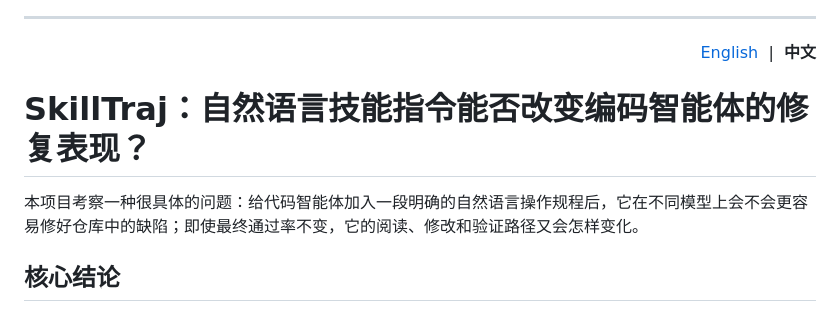
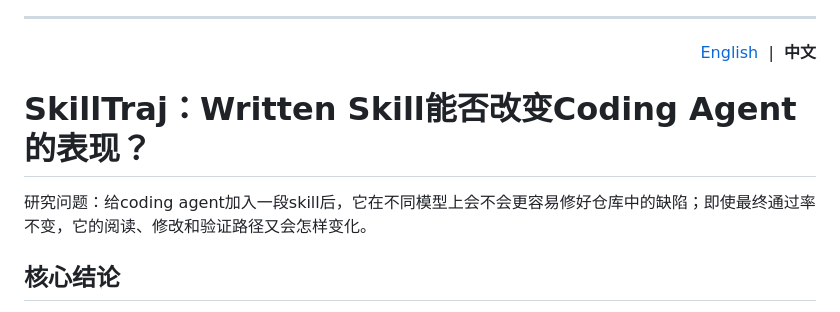
Before and after one commit to 77chenchen/cross-model-analysis-and-optimization-of-agent-skills, a Markdown page: README.md, the part around the change. Drawn GitHub-style.

Commit message:
Revise title and research question in README.md
Updated project title and clarified research question in README.

```diff
--- a/README.md
+++ b/README.md
@@ -136,9 +136,9 @@ Authors are pending. Replace the placeholder before external citation.
 <a id="zh"></a>
 <p align="right"><a href="#english">English</a> &nbsp;|&nbsp; <strong>中文</strong></p>
 
-# SkillTraj：自然语言技能指令能否改变编码智能体的修复表现？
+# SkillTraj：Written Skill能否改变Coding Agent的表现？
 
-本项目考察一种很具体的问题：给代码智能体加入一段明确的自然语言操作规程后，它在不同模型上会不会更容易修好仓库中的缺陷；即使最终通过率不变，它的阅读、修改和验证路径又会怎样变化。
+研究问题：给coding agent加入一段skill后，它在不同模型上会不会更容易修好仓库中的缺陷；即使最终通过率不变，它的阅读、修改和验证路径又会怎样变化。
 
 ## 核心结论
 
```
